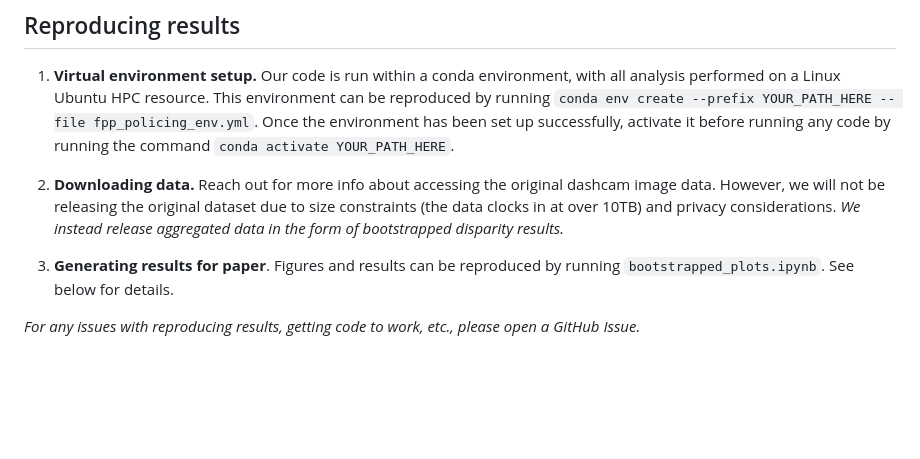
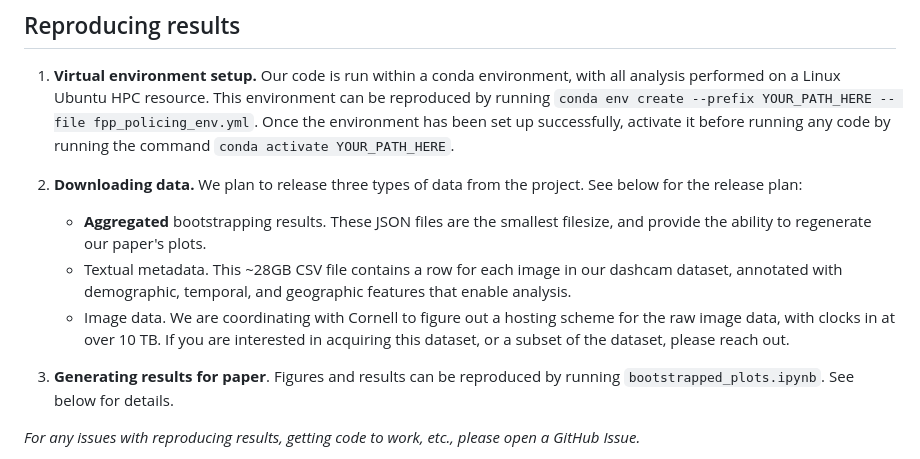
Before and after one commit to mattwfranchi/police-deployment-patterns, a Markdown page: README.md, the part around the change. Rendered like a GitHub page; blank space fills up the shorter version.

Commit message:
update data scheme

```diff
--- a/README.md
+++ b/README.md
@@ -5,7 +5,10 @@ Code to reproduce results in "Detecting disparities in police deployments using
 ## Reproducing results
 1. **Virtual environment setup.** Our code is run within a conda environment, with all analysis performed on a Linux Ubuntu HPC resource. This environment can be reproduced by running `conda env create --prefix YOUR_PATH_HERE -- file fpp_policing_env.yml`. Once the environment has been set up successfully, activate it before running any code by running the command `conda activate YOUR_PATH_HERE`.
 
-2. **Downloading data.** Reach out for more info about accessing the original dashcam image data. However, we will not be releasing the original dataset due to size constraints (the data clocks in at over 10TB) and privacy considerations. *We instead release aggregated data in the form of bootstrapped disparity results.*
+2. **Downloading data.** We plan to release three types of data from the project. See below for the release plan:
+    - **Aggregated** bootstrapping results. These JSON files are the smallest filesize, and provide the ability to regenerate our paper's plots.
+    - Textual metadata. This ~28GB CSV file contains a row for each image in our dashcam dataset, annotated with demographic, temporal, and geographic features that enable analysis.
+    - Image data. We are coordinating with Cornell to figure out a hosting scheme for the raw image data, with clocks in at over 10 TB. If you are interested in acquiring this dataset, or a subset of the dataset, please reach out.
 
 3. **Generating results for paper**. Figures and results can be reproduced by running `bootstrapped_plots.ipynb`. See below for details.
 
```
